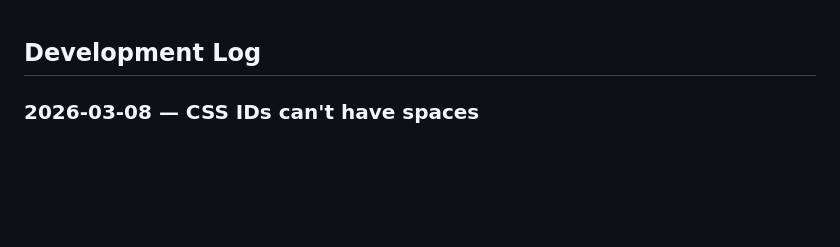
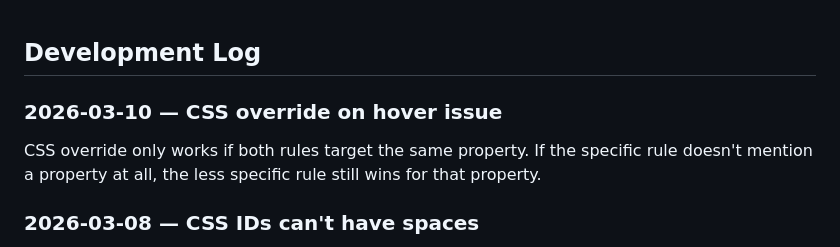
Before and after one commit to ryanbcommits/shopping-list-app, a Markdown page: DEVLOG.md, the part around the change. GitHub-like rendering; blank space fills up the shorter version.

```diff
--- a/DEVLOG.md
+++ b/DEVLOG.md
@@ -1,4 +1,10 @@
 ## Development Log
+
+### 2026-03-10 — CSS override on hover issue
+
+CSS override only works if both rules target the same property.
+If the specific rule doesn't mention a property at all, the less specific
+rule still wins for that property.
 
 ### 2026-03-08 — CSS IDs can't have spaces
 Tried to use the category name as the button ID for styling. Worked for
```
